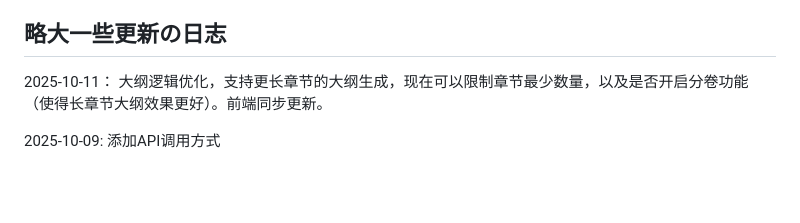
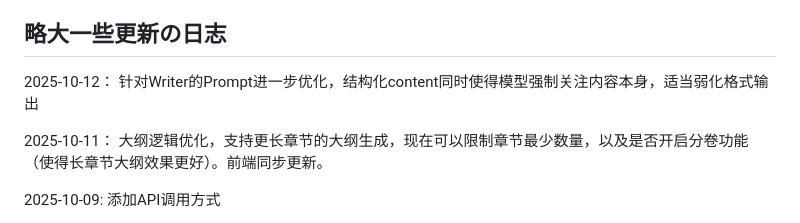
Before and after one commit to bodinggg/LangGraph-based-Novel-by-Agents, a Markdown page: README.md, the part around the change. Drawn GitHub-style; blank space fills up the shorter version.

```diff
--- a/README.md
+++ b/README.md
@@ -15,6 +15,8 @@
 - **错误反馈**：重试次数达到上限，最后会优雅地告诉你问题出在哪里
 
 ## 略大一些更新の日志
+2025-10-12：  针对Writer的Prompt进一步优化，结构化content同时使得模型强制关注内容本身，适当弱化格式输出
+
 2025-10-11：  大纲逻辑优化，支持更长章节的大纲生成，现在可以限制章节最少数量，以及是否开启分卷功能（使得长章节大纲效果更好）。前端同步更新。
 
 2025-10-09:   添加API调用方式
```
